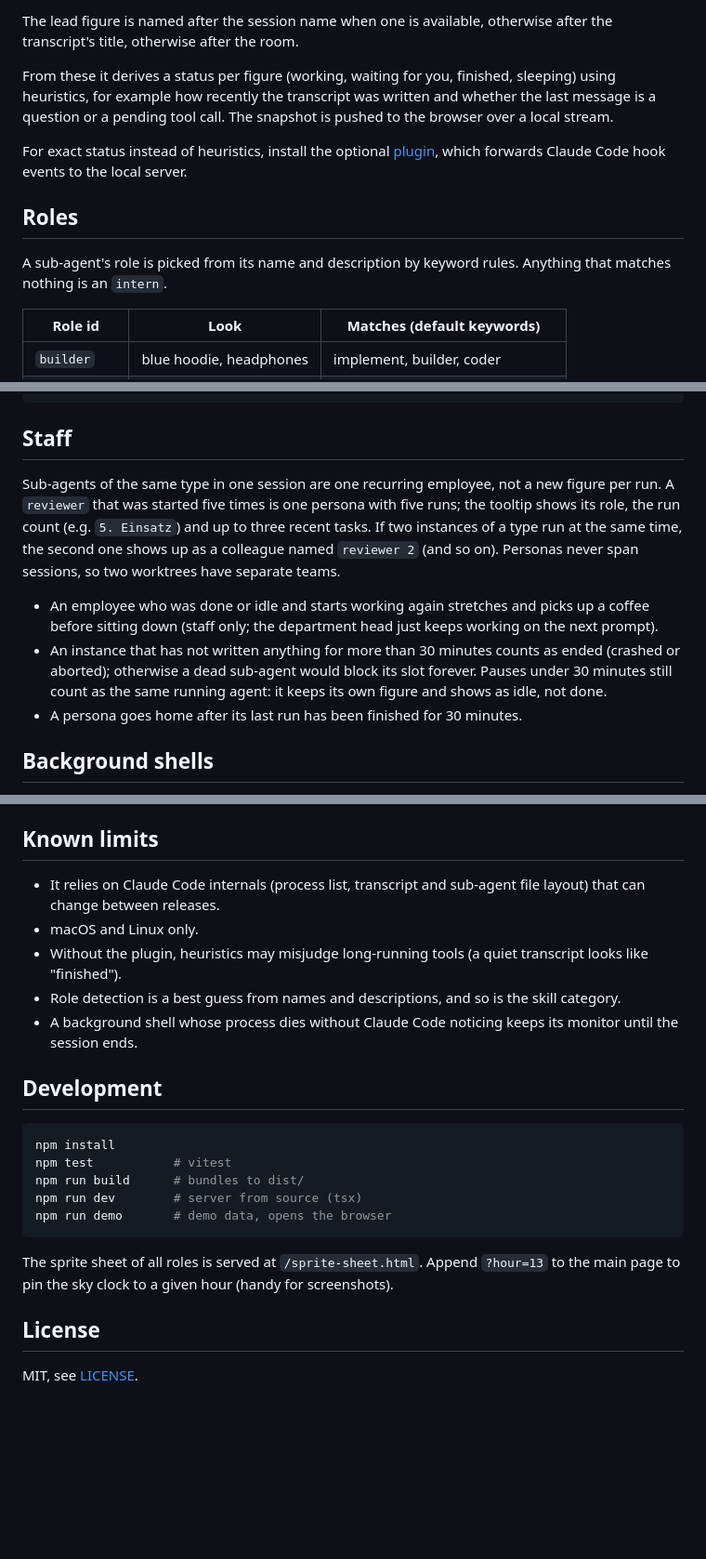
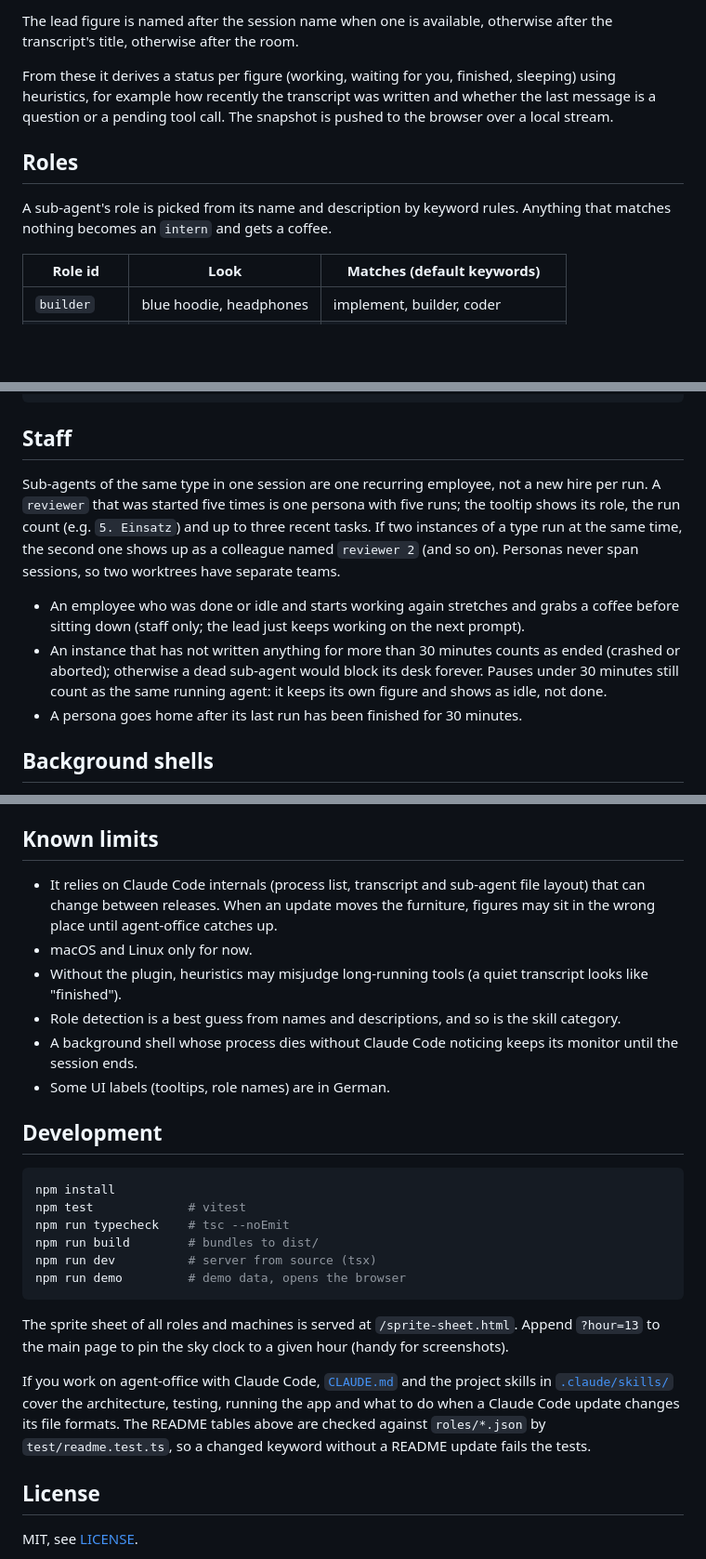
Before and after one commit to PeterHasitschka/agent-office, a Markdown page: README.md, 3 parts joined by grey strips. Shown at 93% size. Drawn GitHub-style; blank space fills up the shorter version.

````diff
--- a/README.md
+++ b/README.md
@@ -29,11 +54,9 @@ The lead figure is named after the session name when one is available, otherwise
 
 From these it derives a status per figure (working, waiting for you, finished, sleeping) using heuristics, for example how recently the transcript was written and whether the last message is a question or a pending tool call. The snapshot is pushed to the browser over a local stream.
 
-For exact status instead of heuristics, install the optional [plugin](#plugin-exact-status), which forwards Claude Code hook events to the local server.
-
 ## Roles
 
-A sub-agent's role is picked from its name and description by keyword rules. Anything that matches nothing is an `intern`.
+A sub-agent's role is picked from its name and description by keyword rules. Anything that matches nothing becomes an `intern` and gets a coffee.
 
 | Role id | Look | Matches (default keywords) |
 |---|---|---|
@@ -112,10 +135,10 @@ Create `~/.config/agent-office/skills.json`. Like the role override it works per
 
 ## Staff
 
-Sub-agents of the same type in one session are one recurring employee, not a new figure per run. A `reviewer` that was started five times is one persona with five runs; the tooltip shows its role, the run count (e.g. `5. Einsatz`) and up to three recent tasks. If two instances of a type run at the same time, the second one shows up as a colleague named `reviewer 2` (and so on). Personas never span sessions, so two worktrees have separate teams.
+Sub-agents of the same type in one session are one recurring employee, not a new hire per run. A `reviewer` that was started five times is one persona with five runs; the tooltip shows its role, the run count (e.g. `5. Einsatz`) and up to three recent tasks. If two instances of a type run at the same time, the second one shows up as a colleague named `reviewer 2` (and so on). Personas never span sessions, so two worktrees have separate teams.
 
-- An employee who was done or idle and starts working again stretches and picks up a coffee before sitting down (staff only; the department head just keeps working on the next prompt).
-- An instance that has not written anything for more than 30 minutes counts as ended (crashed or aborted); otherwise a dead sub-agent would block its slot forever. Pauses under 30 minutes still count as the same running agent: it keeps its own figure and shows as idle, not done.
+- An employee who was done or idle and starts working again stretches and grabs a coffee before sitting down (staff only; the lead just keeps working on the next prompt).
+- An instance that has not written anything for more than 30 minutes counts as ended (crashed or aborted); otherwise a dead sub-agent would block its desk forever. Pauses under 30 minutes still count as the same running agent: it keeps its own figure and shows as idle, not done.
 - A persona goes home after its last run has been finished for 30 minutes.
 
 ## Background shells
@@ -185,23 +210,27 @@ The script needs `sh` and `curl`; `jq` is used if present but not required.
 
 ## Known limits
 
-- It relies on Claude Code internals (process list, transcript and sub-agent file layout) that can change between releases.
-- macOS and Linux only.
+- It relies on Claude Code internals (process list, transcript and sub-agent file layout) that can change between releases. When an update moves the furniture, figures may sit in the wrong place until agent-office catches up.
+- macOS and Linux only for now.
 - Without the plugin, heuristics may misjudge long-running tools (a quiet transcript looks like "finished").
 - Role detection is a best guess from names and descriptions, and so is the skill category.
 - A background shell whose process dies without Claude Code noticing keeps its monitor until the session ends.
+- Some UI labels (tooltips, role names) are in German.
 
 ## Development
 
 ```sh
 npm install
-npm test           # vitest
-npm run build      # bundles to dist/
-npm run dev        # server from source (tsx)
-npm run demo       # demo data, opens the browser
+npm test             # vitest
+npm run typecheck    # tsc --noEmit
+npm run build        # bundles to dist/
+npm run dev          # server from source (tsx)
+npm run demo         # demo data, opens the browser
 ```
 
-The sprite sheet of all roles is served at `/sprite-sheet.html`. Append `?hour=13` to the main page to pin the sky clock to a given hour (handy for screenshots).
+The sprite sheet of all roles and machines is served at `/sprite-sheet.html`. Append `?hour=13` to the main page to pin the sky clock to a given hour (handy for screenshots).
+
+If you work on agent-office with Claude Code, [`CLAUDE.md`](CLAUDE.md) and the project skills in [`.claude/skills/`](.claude/skills/) cover the architecture, testing, running the app and what to do when a Claude Code update changes its file formats. The README tables above are checked against `roles/*.json` by `test/readme.test.ts`, so a changed keyword without a README update fails the tests.
 
 ## License
 
````
Also changed, not shown: other parts of README.md (+52 -25 lines), docs/screenshot.png (added), 1 other file.
